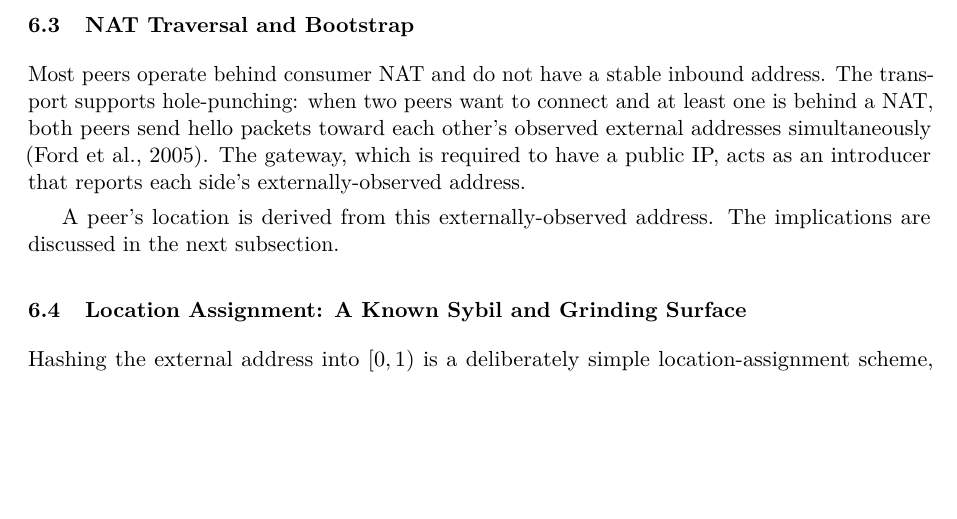
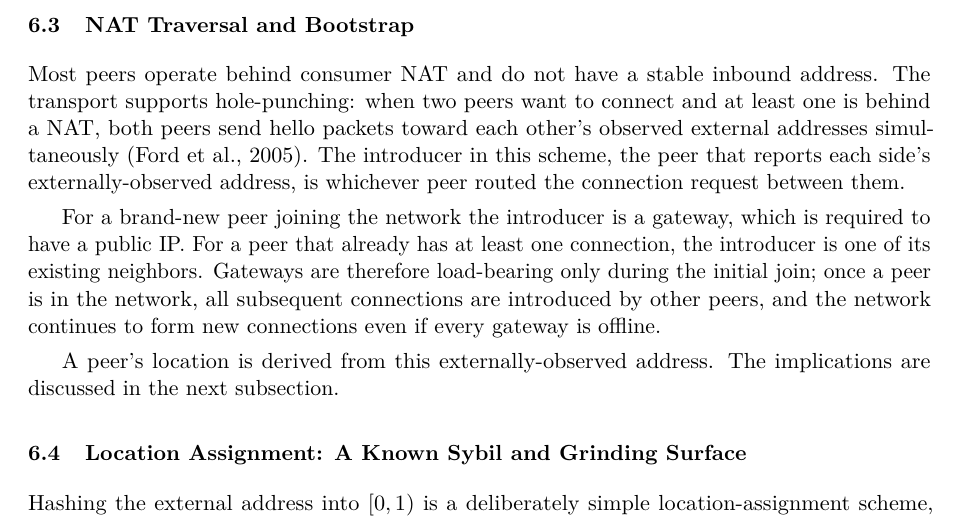
Before and after one commit to freenet/paper-1, a LaTeX paper (main.tex, which reads sections/06-trust.tex): part of page 11 of 18, cut so that both start at the same text, the shorter picture padded with empty space. Compiled offline with pdfLaTeX.

Commit message:
§6.3 NAT traversal: clarify gateways are bootstrap-only
After the first connection any existing neighbor can serve as the
introducer for hole-punching. Gateways are load-bearing only during
the initial join; the network continues to add connections even if
every gateway is offline.

```diff
--- a/sections/06-trust.tex
+++ b/sections/06-trust.tex
@@ -17,7 +17,9 @@ The combination is the platform's substitute for a single end-to-end transport c
 
 \subsection{NAT Traversal and Bootstrap}
 
-Most peers operate behind consumer NAT and do not have a stable inbound address. The transport supports hole-punching: when two peers want to connect and at least one is behind a NAT, both peers send hello packets toward each other's observed external addresses simultaneously \citep{ford2005peer}. The gateway, which is required to have a public IP, acts as an introducer that reports each side's externally-observed address.
+Most peers operate behind consumer NAT and do not have a stable inbound address. The transport supports hole-punching: when two peers want to connect and at least one is behind a NAT, both peers send hello packets toward each other's observed external addresses simultaneously \citep{ford2005peer}. The introducer in this scheme, the peer that reports each side's externally-observed address, is whichever peer routed the connection request between them.
+
+For a brand-new peer joining the network the introducer is a gateway, which is required to have a public IP. For a peer that already has at least one connection, the introducer is one of its existing neighbors. Gateways are therefore load-bearing only during the initial join; once a peer is in the network, all subsequent connections are introduced by other peers, and the network continues to form new connections even if every gateway is offline.
 
 A peer's location is derived from this externally-observed address. The implications are discussed in the next subsection.
 
```
